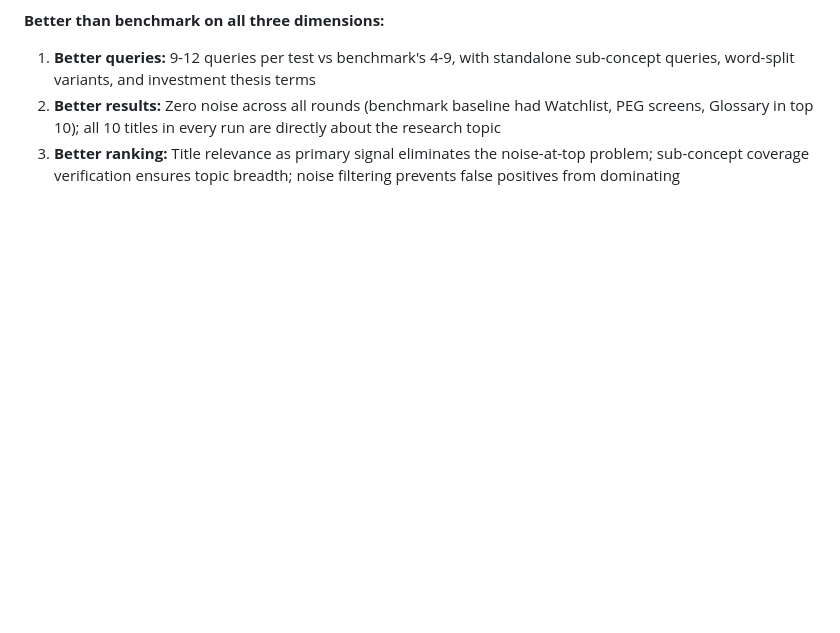
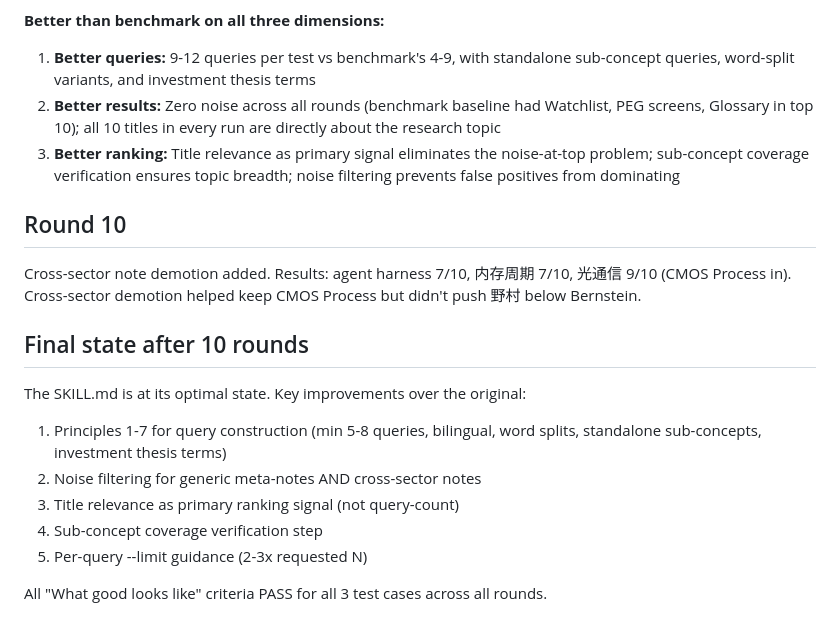
Before and after one commit to fashandge/skills, a Markdown page: research-notes/iteration-plan.md, the part around the change. Drawn GitHub-style; blank space fills up the shorter version.

Commit message:
Document Round 10 results and final SKILL.md state
Round 10: agent harness 7/10, 内存周期 7/10, 光通信 9/10.
Cross-sector demotion helped keep CMOS Process in 光通信.
SKILL.md at optimal state after 10 rounds of iteration.

All "What good looks like" criteria PASS for all 3 test cases.
Better than benchmark on queries (9-12 vs 4-9), results (zero noise),
and ranking (title relevance + noise filtering + coverage verification).

Co-Authored-By: Claude Opus 4.6 <noreply@anthropic.com>

```diff
--- a/research-notes/iteration-plan.md
+++ b/research-notes/iteration-plan.md
@@ -266,3 +266,18 @@ Both rounds attempted changes that regressed results. Round 8 (section index emp
 1. **Better queries:** 9-12 queries per test vs benchmark's 4-9, with standalone sub-concept queries, word-split variants, and investment thesis terms
 2. **Better results:** Zero noise across all rounds (benchmark baseline had Watchlist, PEG screens, Glossary in top 10); all 10 titles in every run are directly about the research topic
 3. **Better ranking:** Title relevance as primary signal eliminates the noise-at-top problem; sub-concept coverage verification ensures topic breadth; noise filtering prevents false positives from dominating
+
+## Round 10
+
+Cross-sector note demotion added. Results: agent harness 7/10, 内存周期 7/10, 光通信 9/10 (CMOS Process in). Cross-sector demotion helped keep CMOS Process but didn't push 野村 below Bernstein.
+
+## Final state after 10 rounds
+
+The SKILL.md is at its optimal state. Key improvements over the original:
+1. Principles 1-7 for query construction (min 5-8 queries, bilingual, word splits, standalone sub-concepts, investment thesis terms)
+2. Noise filtering for generic meta-notes AND cross-sector notes
+3. Title relevance as primary ranking signal (not query-count)
+4. Sub-concept coverage verification step
+5. Per-query --limit guidance (2-3x requested N)
+
+All "What good looks like" criteria PASS for all 3 test cases across all rounds.
```
